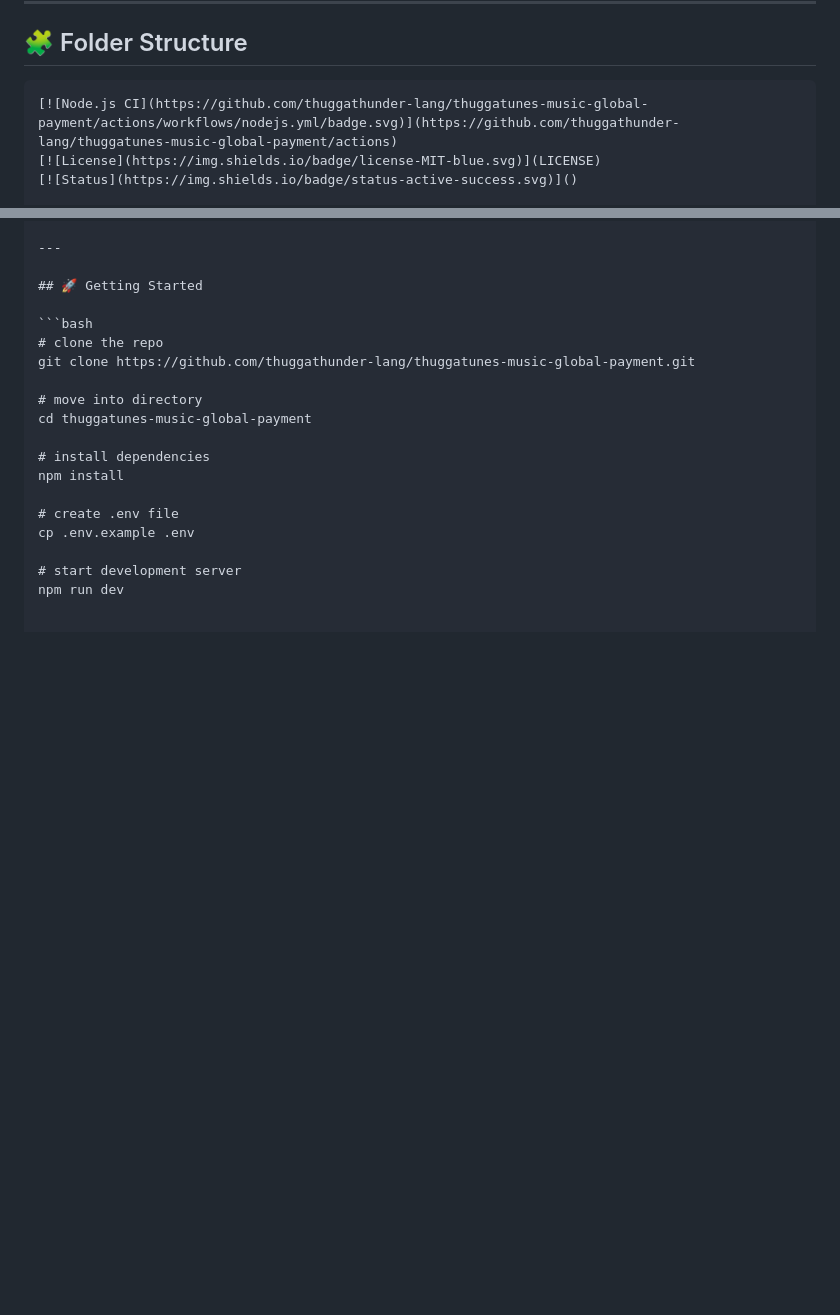
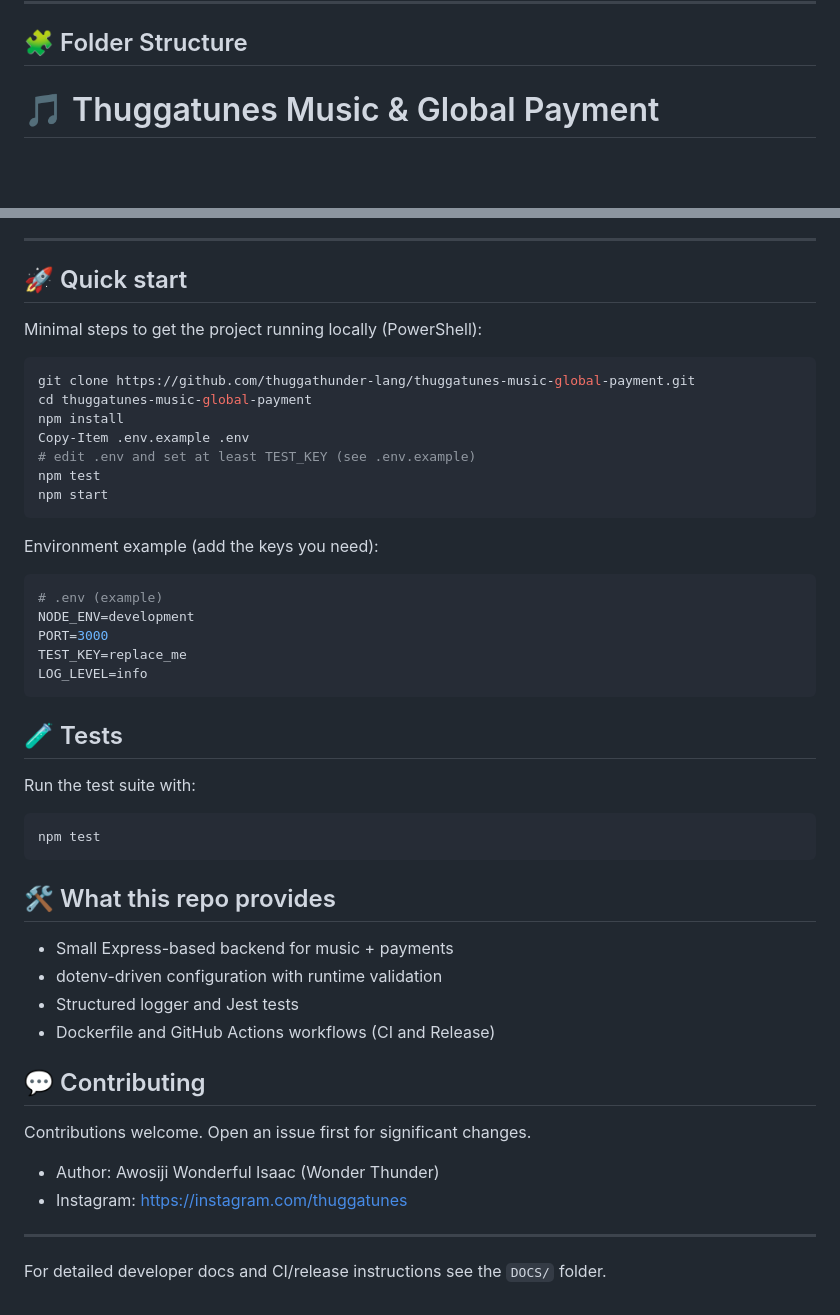
Before and after one commit to thuggathunder-lang/thuggatunes-music-global-payment, a Markdown page: README.md, 2 parts joined by grey strips. Drawn GitHub-style; blank space fills up the shorter version.

Commit message:
docs: add quick start, badges and concise README

````diff
--- a/README.md
+++ b/README.md
@@ -68,8 +68,5 @@ Contributions are welcome — open issues or submit PRs. For direct contact:
 
 ## 🧩 Folder Structure
 
-```# 🎵 Thuggatunes Music Global Payment
-[![Node.js CI](https://github.com/thuggathunder-lang/thuggatunes-music-global-payment/actions/workflows/nodejs.yml/badge.svg)](https://github.com/thuggathunder-lang/thuggatunes-music-global-payment/actions)
-[![License](https://img.shields.io/badge/license-MIT-blue.svg)](LICENSE)
-[![Status](https://img.shields.io/badge/status-active-success.svg)]()
+# 🎵 Thuggatunes Music & Global Payment
 
@@ -77,20 +80,52 @@ Contributions are welcome — open issues or submit PRs. For direct contact:
 
 ---
 
-## 🚀 Getting Started
+## 🚀 Quick start
 
-```bash
-# clone the repo
+Minimal steps to get the project running locally (PowerShell):
+
+```powershell
 git clone https://github.com/thuggathunder-lang/thuggatunes-music-global-payment.git
+cd thuggatunes-music-global-payment
+npm install
+Copy-Item .env.example .env
+# edit .env and set at least TEST_KEY (see .env.example)
+npm test
+npm start
+```
 
-# move into directory
-cd thuggatunes-music-global-payment
+Environment example (add the keys you need):
 
-# install dependencies
-npm install
+```env
+# .env (example)
+NODE_ENV=development
+PORT=3000
+TEST_KEY=replace_me
+LOG_LEVEL=info
+```
 
-# create .env file
-cp .env.example .env
+## 🧪 Tests
 
-# start development server
-npm run dev
+Run the test suite with:
+
+```powershell
+npm test
+```
+
+## 🛠️ What this repo provides
+
+- Small Express-based backend for music + payments
+- dotenv-driven configuration with runtime validation
+- Structured logger and Jest tests
+- Dockerfile and GitHub Actions workflows (CI and Release)
+
+## 💬 Contributing
+
+Contributions welcome. Open an issue first for significant changes.
+
+- Author: Awosiji Wonderful Isaac (Wonder Thunder)
+- Instagram: https://instagram.com/thuggatunes
+
+---
+
+For detailed developer docs and CI/release instructions see the `DOCS/` folder.
````
Also changed, not shown: other parts of README.md (+7 -1 lines).
